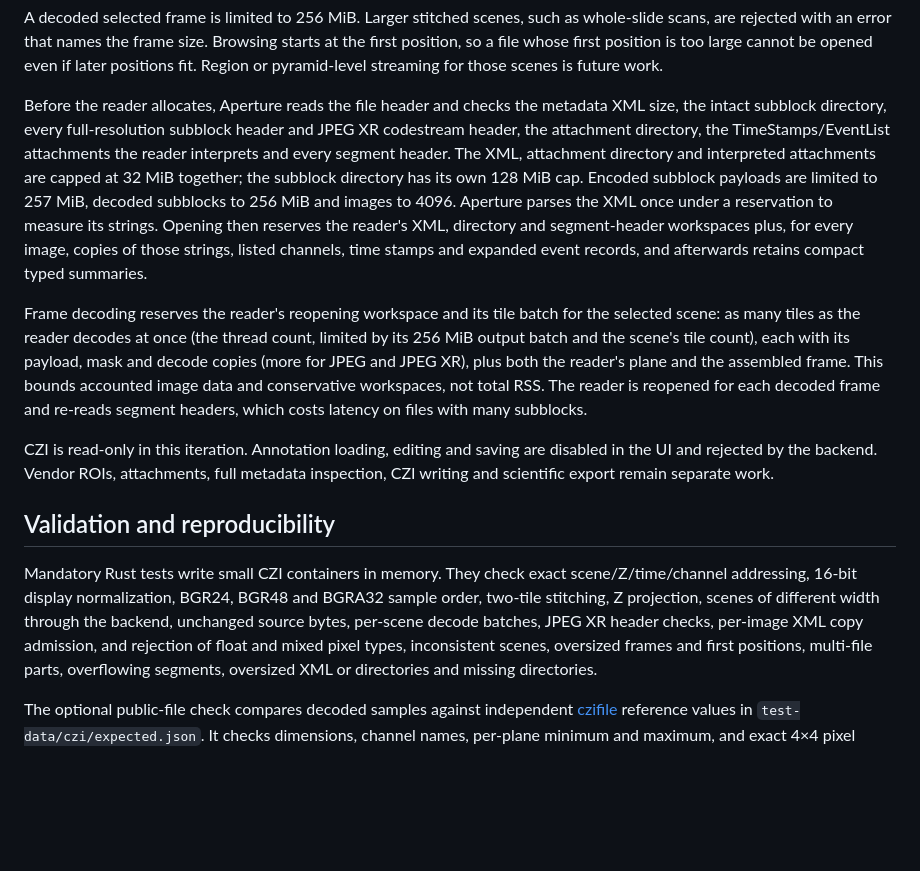
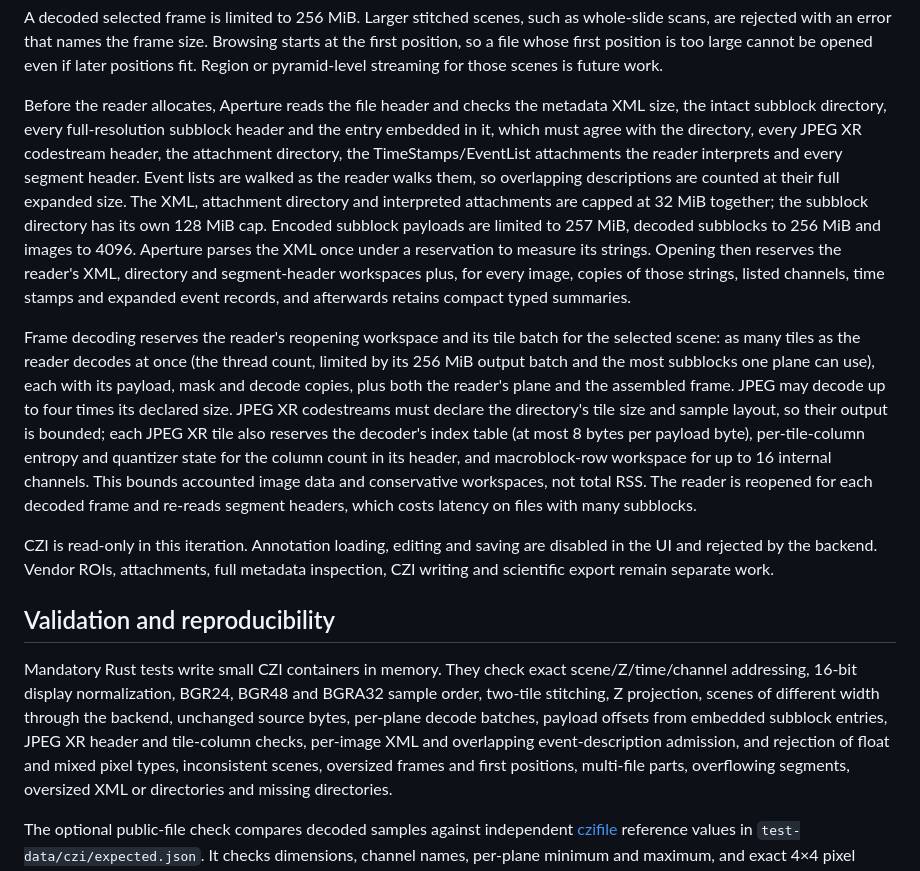
Before and after one commit to neuroqp/neuroqp-aperture, a Markdown page: docs/CZI.md, the part around the change. Rendered like a GitHub page; blank space fills up the shorter version.

Commit message:
Document CZI event-list and JPEG XR accounting
Co-Authored-By: Claude Opus 5.5 <noreply@anthropic.com>

```diff
--- a/docs/CZI.md
+++ b/docs/CZI.md
@@ -72,8 +72,11 @@ those scenes is future work.
 
 Before the reader allocates, Aperture reads the file header and checks the
 metadata XML size, the intact subblock directory, every full-resolution subblock
-header and JPEG XR codestream header, the attachment directory, the
-TimeStamps/EventList attachments the reader interprets and every segment header.
+header and the entry embedded in it, which must agree with the directory, every
+JPEG XR codestream header, the attachment directory, the TimeStamps/EventList
+attachments the reader interprets and every segment header. Event lists are
+walked as the reader walks them, so overlapping descriptions are counted at their
+full expanded size.
 The XML, attachment directory and interpreted attachments are capped at 32 MiB
 together; the subblock directory has its own 128 MiB cap. Encoded subblock
 payloads are limited to 257 MiB, decoded subblocks to 256 MiB and images to 4096.
@@ -84,10 +87,15 @@ event records, and afterwards retains compact typed summaries.
 
 Frame decoding reserves the reader's reopening workspace and its tile batch for
 the selected scene: as many tiles as the reader decodes at once (the thread count,
-limited by its 256 MiB output batch and the scene's tile count), each with its
-payload, mask and decode copies (more for JPEG and JPEG XR), plus both the
-reader's plane and the assembled frame. This bounds accounted image data and
-conservative workspaces, not total RSS. The reader is reopened for each decoded
+limited by its 256 MiB output batch and the most subblocks one plane can use),
+each with its payload, mask and decode copies, plus both the reader's plane and
+the assembled frame. JPEG may decode up to four times its declared size. JPEG XR
+codestreams must declare the directory's tile size and sample layout, so their
+output is bounded; each JPEG XR tile also reserves the decoder's index table (at
+most 8 bytes per payload byte), per-tile-column entropy and quantizer state for
+the column count in its header, and macroblock-row workspace for up to 16
+internal channels. This bounds accounted image data and conservative workspaces,
+not total RSS. The reader is reopened for each decoded
 frame and re-reads segment headers, which costs latency on files with many
 subblocks.
 
@@ -100,8 +108,9 @@ metadata inspection, CZI writing and scientific export remain separate work.
 Mandatory Rust tests write small CZI containers in memory. They check exact
 scene/Z/time/channel addressing, 16-bit display normalization, BGR24, BGR48 and
 BGRA32 sample order, two-tile stitching, Z projection, scenes of different width
-through the backend, unchanged source bytes, per-scene decode batches, JPEG XR
-header checks, per-image XML copy admission, and rejection of float and mixed
+through the backend, unchanged source bytes, per-plane decode batches, payload
+offsets from embedded subblock entries, JPEG XR header and tile-column checks,
+per-image XML and overlapping event-description admission, and rejection of float and mixed
 pixel types, inconsistent scenes, oversized frames and first positions,
 multi-file parts, overflowing segments, oversized XML or directories and missing
 directories.
```
Also changed, not shown: SPECS.md (+6 -5 lines).
